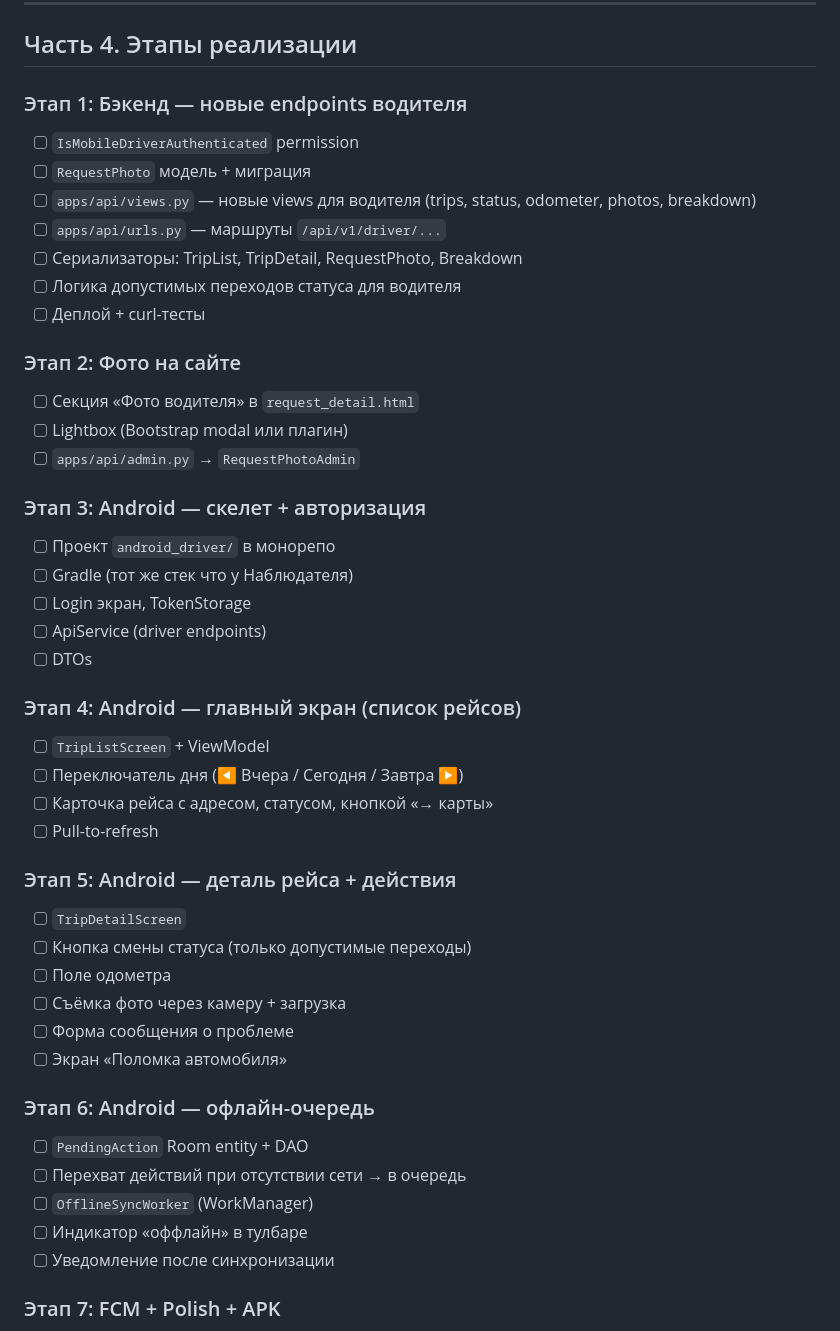
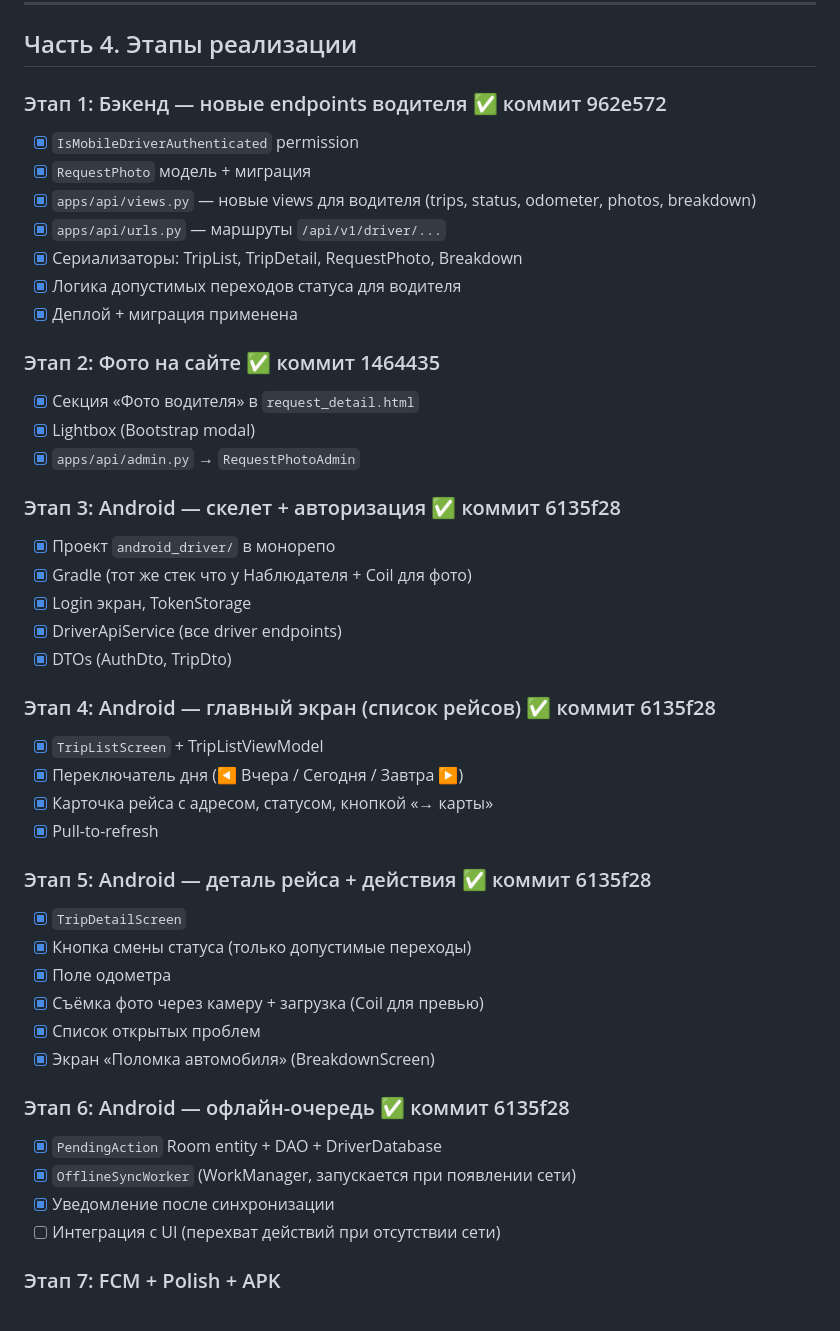
Before and after one commit to Fartovjy/edinycontur, a Markdown page: PLAN_ANDROID_DRIVER.md, the part around the change. Rendered like a GitHub page.

Commit message:
docs: PLAN_ANDROID_DRIVER.md — Этапы 1-6 отмечены как выполненные
Co-Authored-By: Claude Sonnet 4.6 <noreply@anthropic.com>

```diff
--- a/PLAN_ANDROID_DRIVER.md
+++ b/PLAN_ANDROID_DRIVER.md
@@ -272,47 +272,46 @@ WorkManager (`OfflineSyncWorker`) при появлении сети:
 
 ## Часть 4. Этапы реализации
 
-### Этап 1: Бэкенд — новые endpoints водителя
-- [ ] `IsMobileDriverAuthenticated` permission
-- [ ] `RequestPhoto` модель + миграция
-- [ ] `apps/api/views.py` — новые views для водителя (trips, status, odometer, photos, breakdown)
-- [ ] `apps/api/urls.py` — маршруты `/api/v1/driver/...`
-- [ ] Сериализаторы: TripList, TripDetail, RequestPhoto, Breakdown
-- [ ] Логика допустимых переходов статуса для водителя
-- [ ] Деплой + curl-тесты
+### Этап 1: Бэкенд — новые endpoints водителя ✅ коммит 962e572
+- [x] `IsMobileDriverAuthenticated` permission
+- [x] `RequestPhoto` модель + миграция
+- [x] `apps/api/views.py` — новые views для водителя (trips, status, odometer, photos, breakdown)
+- [x] `apps/api/urls.py` — маршруты `/api/v1/driver/...`
+- [x] Сериализаторы: TripList, TripDetail, RequestPhoto, Breakdown
+- [x] Логика допустимых переходов статуса для водителя
+- [x] Деплой + миграция применена
 
-### Этап 2: Фото на сайте
-- [ ] Секция «Фото водителя» в `request_detail.html`
-- [ ] Lightbox (Bootstrap modal или плагин)
-- [ ] `apps/api/admin.py` → `RequestPhotoAdmin`
+### Этап 2: Фото на сайте ✅ коммит 1464435
+- [x] Секция «Фото водителя» в `request_detail.html`
+- [x] Lightbox (Bootstrap modal)
+- [x] `apps/api/admin.py` → `RequestPhotoAdmin`
 
-### Этап 3: Android — скелет + авторизация
-- [ ] Проект `android_driver/` в монорепо
-- [ ] Gradle (тот же стек что у Наблюдателя)
-- [ ] Login экран, TokenStorage
-- [ ] ApiService (driver endpoints)
-- [ ] DTOs
+### Этап 3: Android — скелет + авторизация ✅ коммит 6135f28
+- [x] Проект `android_driver/` в монорепо
+- [x] Gradle (тот же стек что у Наблюдателя + Coil для фото)
+- [x] Login экран, TokenStorage
+- [x] DriverApiService (все driver endpoints)
+- [x] DTOs (AuthDto, TripDto)
 
-### Этап 4: Android — главный экран (список рейсов)
-- [ ] `TripListScreen` + ViewModel
-- [ ] Переключатель дня (◀ Вчера / Сегодня / Завтра ▶)
-- [ ] Карточка рейса с адресом, статусом, кнопкой «→ карты»
-- [ ] Pull-to-refresh
+### Этап 4: Android — главный экран (список рейсов) ✅ коммит 6135f28
+- [x] `TripListScreen` + TripListViewModel
+- [x] Переключатель дня (◀ Вчера / Сегодня / Завтра ▶)
+- [x] Карточка рейса с адресом, статусом, кнопкой «→ карты»
+- [x] Pull-to-refresh
 
-### Этап 5: Android — деталь рейса + действия
-- [ ] `TripDetailScreen`
-- [ ] Кнопка смены статуса (только допустимые переходы)
-- [ ] Поле одометра
-- [ ] Съёмка фото через камеру + загрузка
-- [ ] Форма сообщения о проблеме
-- [ ] Экран «Поломка автомобиля»
+### Этап 5: Android — деталь рейса + действия ✅ коммит 6135f28
+- [x] `TripDetailScreen`
+- [x] Кнопка смены статуса (только допустимые переходы)
+- [x] Поле одометра
+- [x] Съёмка фото через камеру + загрузка (Coil для превью)
+- [x] Список открытых проблем
+- [x] Экран «Поломка автомобиля» (BreakdownScreen)
 
-### Этап 6: Android — офлайн-очередь
-- [ ] `PendingAction` Room entity + DAO
-- [ ] Перехват действий при отсутствии сети → в очередь
-- [ ] `OfflineSyncWorker` (WorkManager)
-- [ ] Индикатор «оффлайн» в тулбаре
-- [ ] Уведомление после синхронизации
+### Этап 6: Android — офлайн-очередь ✅ коммит 6135f28
+- [x] `PendingAction` Room entity + DAO + DriverDatabase
+- [x] `OfflineSyncWorker` (WorkManager, запускается при появлении сети)
+- [x] Уведомление после синхронизации
+- [ ] Интеграция с UI (перехват действий при отсутствии сети)
 
 ### Этап 7: FCM + Polish + APK
 - [ ] Push-уведомления водителю (новая заявка, изменение даты)
```
